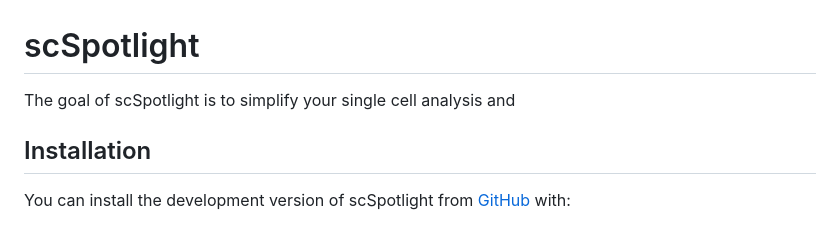
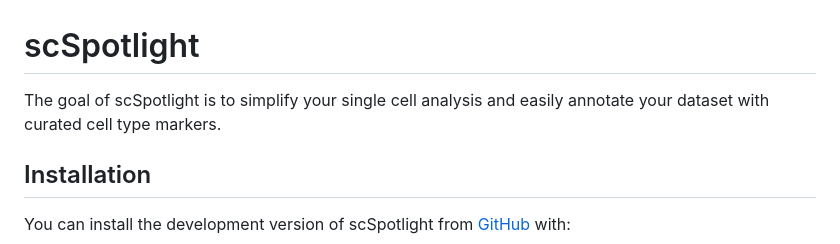
Before and after one commit to obenno/scSpotlight, a Markdown page: README.md, the part around the change. GitHub-like rendering.

Commit message:
Added package description in README file; Amend seurat workflow image to quick start document

```diff
--- a/README.md
+++ b/README.md
@@ -8,6 +8,7 @@
 <!-- badges: end -->
 
 The goal of scSpotlight is to simplify your single cell analysis and
+easily annotate your dataset with curated cell type markers.
 
 ## Installation
 
```
Also changed, not shown: inst/images/seurat_standard_workflow.png (added), 2 other files.
